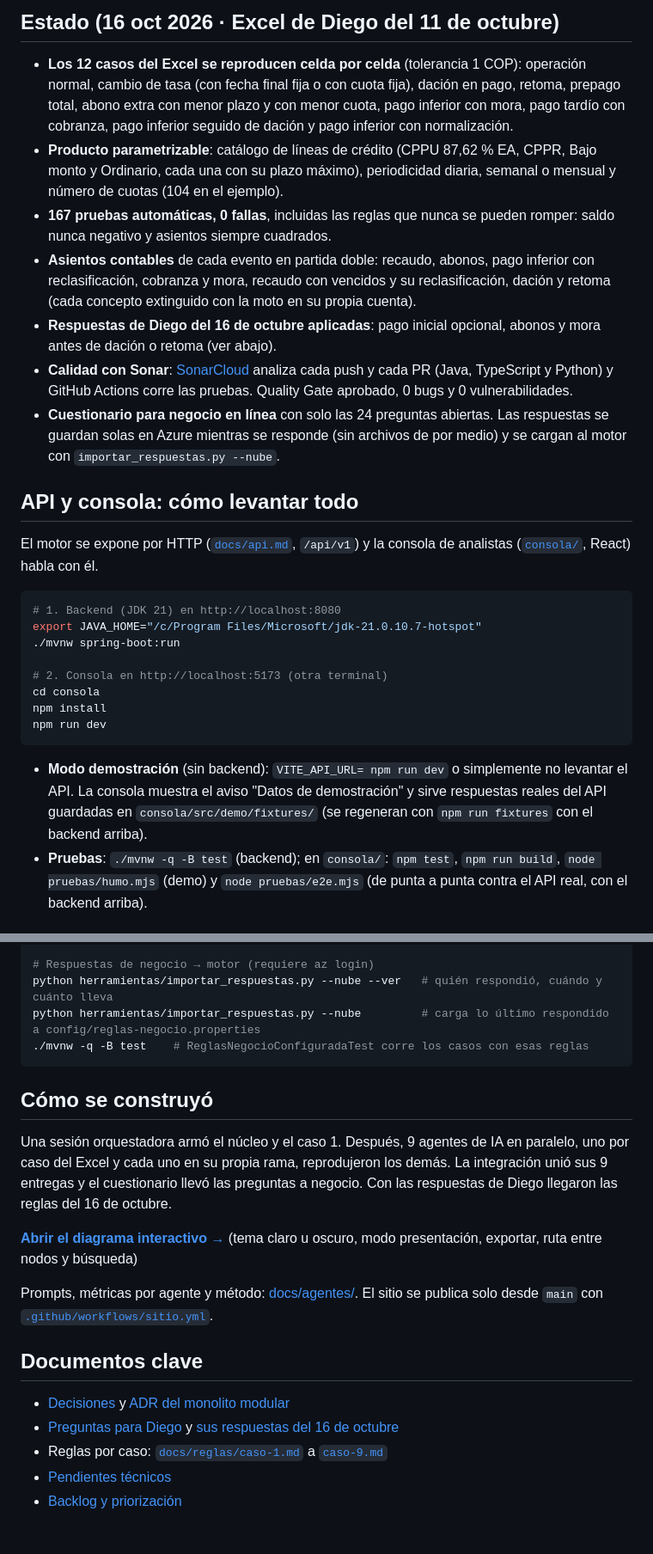
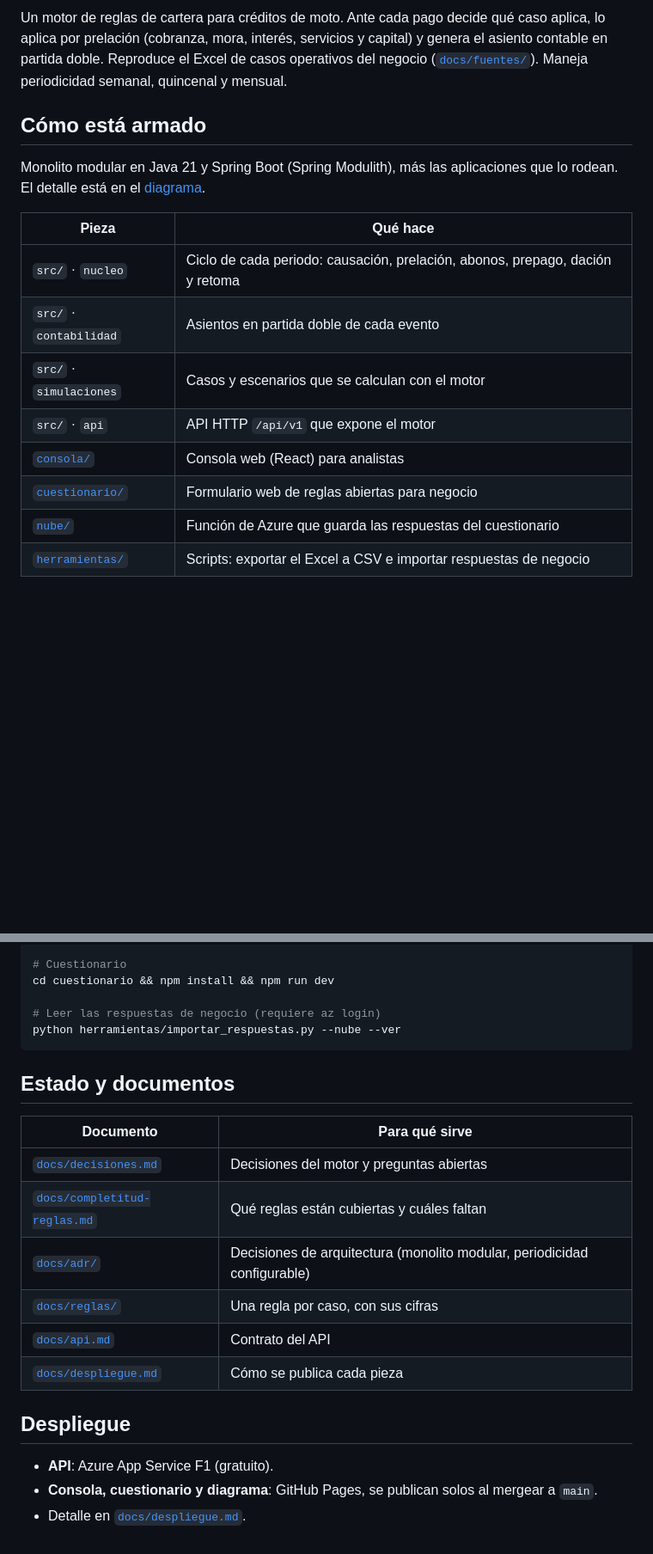
Before and after one commit to JuanC101195/Fintech_Juanes_Heider, a Markdown page: README.md, 2 parts joined by grey strips. Shown at 86% size. Drawn GitHub-style; blank space fills up the shorter version.

Commit message:
docs: reescribir el README con accesos al inicio y solo lo necesario

````diff
--- a/README.md
+++ b/README.md
@@ -8,29 +14,18 @@ La fuente de verdad es el Excel de casos operativos de Diego ([`docs/fuentes/`](
 
-## Estado (16 oct 2026 · Excel de Diego del 11 de octubre)
+Un motor de reglas de cartera para créditos de moto. Ante cada pago decide qué caso aplica, lo aplica por prelación (cobranza, mora, interés, servicios y capital) y genera el asiento contable en partida doble. Reproduce el Excel de casos operativos del negocio ([`docs/fuentes/`](docs/fuentes/)). Maneja periodicidad semanal, quincenal y mensual.
 
-- **Los 12 casos del Excel se reproducen celda por celda** (tolerancia 1 COP): operación normal, cambio de tasa (con fecha final fija o con cuota fija), dación en pago, retoma, prepago total, abono extra con menor plazo y con menor cuota, pago inferior con mora, pago tardío con cobranza, pago inferior seguido de dación y pago inferior con normalización.
-- **Producto parametrizable**: catálogo de líneas de crédito (CPPU 87,62 % EA, CPPR, Bajo monto y Ordinario, cada una con su plazo máximo), periodicidad diaria, semanal o mensual y número de cuotas (104 en el ejemplo).
-- **167 pruebas automáticas, 0 fallas**, incluidas las reglas que nunca se pueden romper: saldo nunca negativo y asientos siempre cuadrados.
-- **Asientos contables** de cada evento en partida doble: recaudo, abonos, pago inferior con reclasificación, cobranza y mora, recaudo con vencidos y su reclasificación, dación y retoma (cada concepto extinguido con la moto en su propia cuenta).
-- **Respuestas de Diego del 16 de octubre aplicadas**: pago inicial opcional, abonos y mora antes de dación o retoma (ver abajo).
-- **Calidad con Sonar**: [SonarCloud](https://sonarcloud.io/project/overview?id=JuanC101195_Fintech_Juanes_Heider) analiza cada push y cada PR (Java, TypeScript y Python) y GitHub Actions corre las pruebas. Quality Gate aprobado, 0 bugs y 0 vulnerabilidades.
-- **Cuestionario para negocio en línea** con solo las 24 preguntas abiertas. Las respuestas se guardan solas en Azure mientras se responde (sin archivos de por medio) y se cargan al motor con `importar_respuestas.py --nube`.
+## Cómo está armado
 
-## API y consola: cómo levantar todo
+Monolito modular en Java 21 y Spring Boot (Spring Modulith), más las aplicaciones que lo rodean. El detalle está en el [diagrama](https://juanc101195.github.io/Fintech_Juanes_Heider/diagrama.html).
 
-El motor se expone por HTTP ([`docs/api.md`](docs/api.md), `/api/v1`) y la consola de analistas ([`consola/`](consola/README.md), React) habla con él.
+| Pieza | Qué hace |
+|---|---|
+| `src/` · `nucleo` | Ciclo de cada periodo: causación, prelación, abonos, prepago, dación y retoma |
+| `src/` · `contabilidad` | Asientos en partida doble de cada evento |
+| `src/` · `simulaciones` | Casos y escenarios que se calculan con el motor |
+| `src/` · `api` | API HTTP `/api/v1` que expone el motor |
+| [`consola/`](consola/README.md) | Consola web (React) para analistas |
+| [`cuestionario/`](cuestionario/) | Formulario web de reglas abiertas para negocio |
+| [`nube/`](nube/) | Función de Azure que guarda las respuestas del cuestionario |
+| [`herramientas/`](herramientas/) | Scripts: exportar el Excel a CSV e importar respuestas de negocio |
 
-```bash
-# 1. Backend (JDK 21) en http://localhost:8080
-export JAVA_HOME="/c/Program Files/Microsoft/jdk-21.0.10.7-hotspot"
-./mvnw spring-boot:run
-
-# 2. Consola en http://localhost:5173 (otra terminal)
-cd consola
-npm install
-npm run dev
-```
-
-- **Modo demostración** (sin backend): `VITE_API_URL= npm run dev` o simplemente no levantar el API. La consola muestra el aviso "Datos de demostración" y sirve respuestas reales del API guardadas en `consola/src/demo/fixtures/` (se regeneran con `npm run fixtures` con el backend arriba).
-- **Pruebas**: `./mvnw -q -B test` (backend); en `consola/`: `npm test`, `npm run build`, `node pruebas/humo.mjs` (demo) y `node pruebas/e2e.mjs` (de punta a punta contra el API real, con el backend arriba).
-
@@ -102,22 +46,24 @@ docker run -d --name sonarqube-motor -p 9000:9000 sonarqube:community
 
-# Respuestas de negocio → motor (requiere az login)
-python herramientas/importar_respuestas.py --nube --ver   # quién respondió, cuándo y cuánto lleva
-python herramientas/importar_respuestas.py --nube         # carga lo último respondido a config/reglas-negocio.properties
-./mvnw -q -B test    # ReglasNegocioConfiguradaTest corre los casos con esas reglas
+# Cuestionario
+cd cuestionario && npm install && npm run dev
+
+# Leer las respuestas de negocio (requiere az login)
+python herramientas/importar_respuestas.py --nube --ver
 ```
 
-## Cómo se construyó
+## Estado y documentos
 
-Una sesión orquestadora armó el núcleo y el caso 1. Después, 9 agentes de IA en paralelo, uno por caso del Excel y cada uno en su propia rama, reprodujeron los demás. La integración unió sus 9 entregas y el cuestionario llevó las preguntas a negocio. Con las respuestas de Diego llegaron las reglas del 16 de octubre.
+| Documento | Para qué sirve |
+|---|---|
+| [`docs/decisiones.md`](docs/decisiones.md) | Decisiones del motor y preguntas abiertas |
+| [`docs/completitud-reglas.md`](docs/completitud-reglas.md) | Qué reglas están cubiertas y cuáles faltan |
+| [`docs/adr/`](docs/adr/) | Decisiones de arquitectura (monolito modular, periodicidad configurable) |
+| [`docs/reglas/`](docs/reglas/) | Una regla por caso, con sus cifras |
+| [`docs/api.md`](docs/api.md) | Contrato del API |
+| [`docs/despliegue.md`](docs/despliegue.md) | Cómo se publica cada pieza |
 
-**[Abrir el diagrama interactivo →](https://juanc101195.github.io/Fintech_Juanes_Heider/diagrama.html)** (tema claro u oscuro, modo presentación, exportar, ruta entre nodos y búsqueda)
+## Despliegue
 
-Prompts, métricas por agente y método: [docs/agentes/](docs/agentes/README.md). El sitio se publica solo desde `main` con [`.github/workflows/sitio.yml`](.github/workflows/sitio.yml).
-
-## Documentos clave
-
-- [Decisiones](docs/decisiones.md) y [ADR del monolito modular](docs/adr/0001-monolito-modular.md)
-- [Preguntas para Diego](docs/preguntas-diego.md) y [sus respuestas del 16 de octubre](docs/respuestas-diego-2026-10-16.md)
-- Reglas por caso: [`docs/reglas/caso-1.md`](docs/reglas/caso-1.md) a [`caso-9.md`](docs/reglas/caso-9.md)
-- [Pendientes técnicos](docs/pendientes-tecnicos.md)
-- [Backlog y priorización](backlog-financiera/)
+- **API**: Azure App Service F1 (gratuito).
+- **Consola, cuestionario y diagrama**: GitHub Pages, se publican solos al mergear a `main`.
+- Detalle en [`docs/despliegue.md`](docs/despliegue.md).
````
Also changed, not shown: other parts of README.md (+16 -61 lines).
